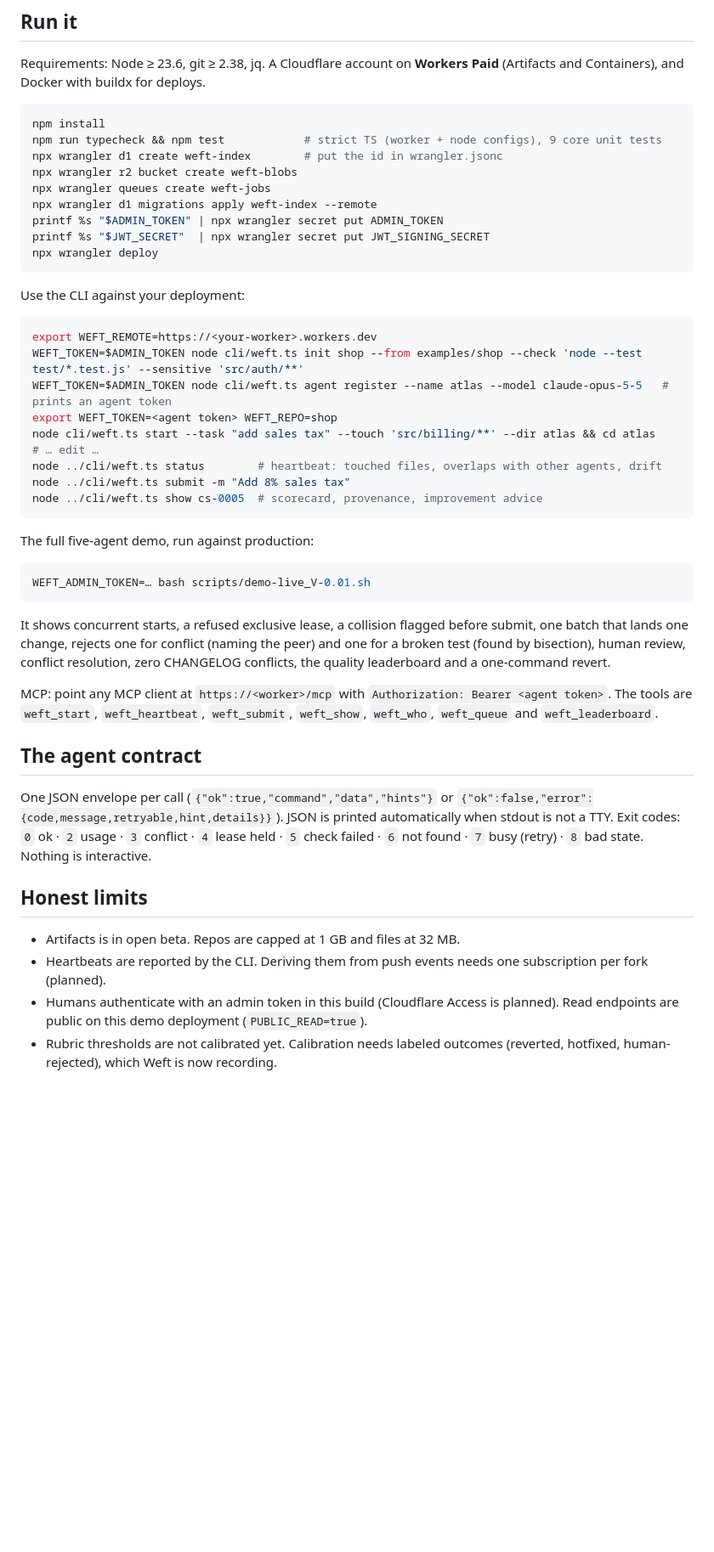
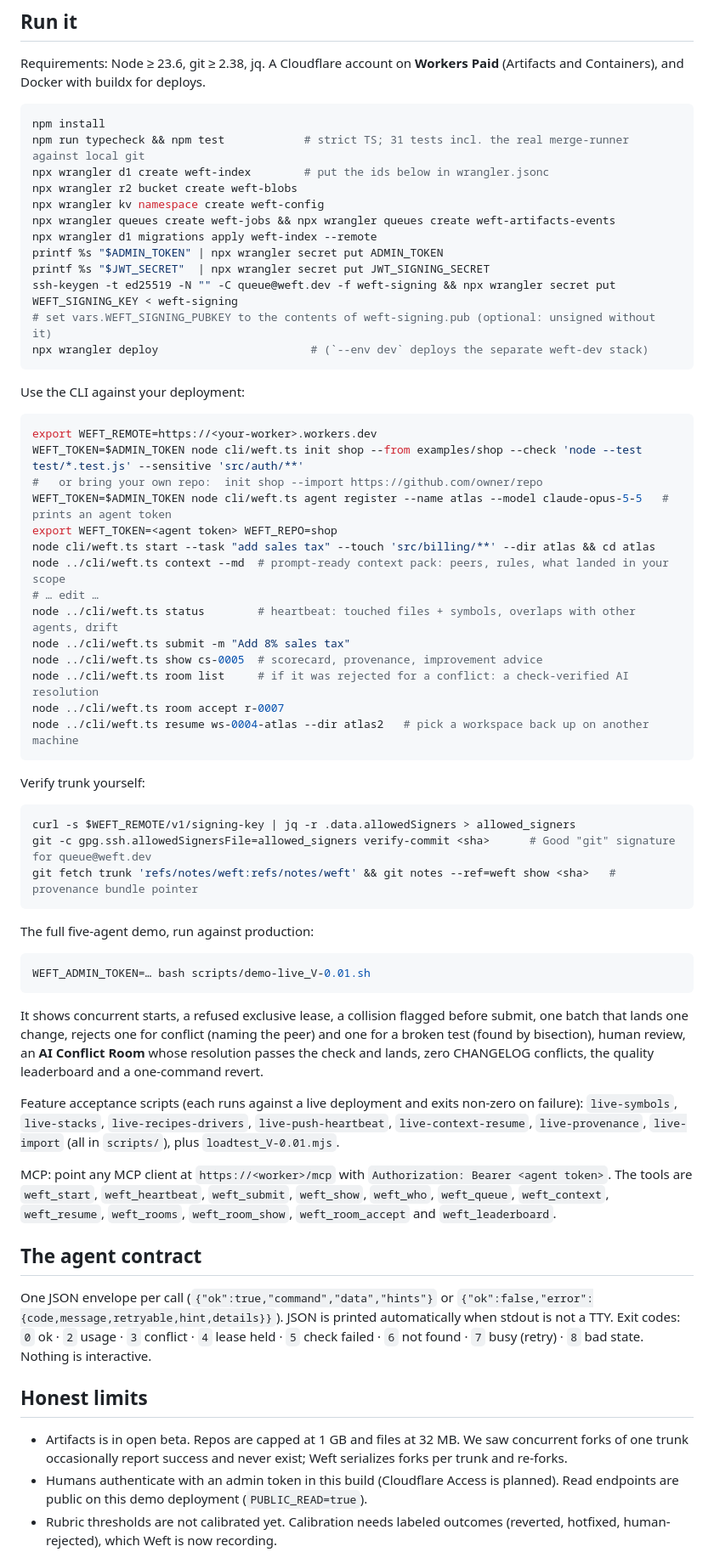
Before and after one commit to mikeschlottig/weft, a Markdown page: README.md, the part around one of its changes. Shown at 85% size. Rendered like a GitHub page; blank space fills up the shorter version.

Commit message:
C2: README — new capabilities, architecture, quick start (import, context, rooms, resume), verification
Co-Authored-By: Claude Opus 5.5 <noreply@anthropic.com>

````diff
--- a/README.md
+++ b/README.md
@@ -45,14 +57,17 @@ Containers), and Docker with buildx for deploys.
 
 ```bash
 npm install
-npm run typecheck && npm test            # strict TS (worker + node configs), 9 core unit tests
-npx wrangler d1 create weft-index        # put the id in wrangler.jsonc
+npm run typecheck && npm test            # strict TS; 31 tests incl. the real merge-runner against local git
+npx wrangler d1 create weft-index        # put the ids below in wrangler.jsonc
 npx wrangler r2 bucket create weft-blobs
-npx wrangler queues create weft-jobs
+npx wrangler kv namespace create weft-config
+npx wrangler queues create weft-jobs && npx wrangler queues create weft-artifacts-events
 npx wrangler d1 migrations apply weft-index --remote
 printf %s "$ADMIN_TOKEN" | npx wrangler secret put ADMIN_TOKEN
 printf %s "$JWT_SECRET"  | npx wrangler secret put JWT_SIGNING_SECRET
-npx wrangler deploy
+ssh-keygen -t ed25519 -N "" -C queue@weft.dev -f weft-signing && npx wrangler secret put WEFT_SIGNING_KEY < weft-signing
+# set vars.WEFT_SIGNING_PUBKEY to the contents of weft-signing.pub (optional: unsigned without it)
+npx wrangler deploy                       # (`--env dev` deploys the separate weft-dev stack)
 ```
 
 Use the CLI against your deployment:
@@ -60,13 +75,26 @@ Use the CLI against your deployment:
 ```bash
 export WEFT_REMOTE=https://<your-worker>.workers.dev
 WEFT_TOKEN=$ADMIN_TOKEN node cli/weft.ts init shop --from examples/shop --check 'node --test test/*.test.js' --sensitive 'src/auth/**'
+#   or bring your own repo:  init shop --import https://github.com/owner/repo
 WEFT_TOKEN=$ADMIN_TOKEN node cli/weft.ts agent register --name atlas --model claude-opus-5-5   # prints an agent token
 export WEFT_TOKEN=<agent token> WEFT_REPO=shop
 node cli/weft.ts start --task "add sales tax" --touch 'src/billing/**' --dir atlas && cd atlas
+node ../cli/weft.ts context --md  # prompt-ready context pack: peers, rules, what landed in your scope
 # … edit …
-node ../cli/weft.ts status        # heartbeat: touched files, overlaps with other agents, drift
+node ../cli/weft.ts status        # heartbeat: touched files + symbols, overlaps with other agents, drift
 node ../cli/weft.ts submit -m "Add 8% sales tax"
 node ../cli/weft.ts show cs-0005  # scorecard, provenance, improvement advice
+node ../cli/weft.ts room list     # if it was rejected for a conflict: a check-verified AI resolution
+node ../cli/weft.ts room accept r-0007
+node ../cli/weft.ts resume ws-0004-atlas --dir atlas2   # pick a workspace back up on another machine
+```
+
+Verify trunk yourself:
+
+```bash
+curl -s $WEFT_REMOTE/v1/signing-key | jq -r .data.allowedSigners > allowed_signers
+git -c gpg.ssh.allowedSignersFile=allowed_signers verify-commit <sha>      # Good "git" signature for queue@weft.dev
+git fetch trunk 'refs/notes/weft:refs/notes/weft' && git notes --ref=weft show <sha>   # provenance bundle pointer
 ```
 
 The full five-agent demo, run against production:
@@ -77,12 +105,16 @@ WEFT_ADMIN_TOKEN=… bash scripts/demo-live_V-0.01.sh
 
 It shows concurrent starts, a refused exclusive lease, a collision flagged before submit, one batch
 that lands one change, rejects one for conflict (naming the peer) and one for a broken test
-(found by bisection), human review, conflict resolution, zero CHANGELOG conflicts, the quality
-leaderboard and a one-command revert.
+(found by bisection), human review, an **AI Conflict Room** whose resolution passes the check and
+lands, zero CHANGELOG conflicts, the quality leaderboard and a one-command revert.
+
+Feature acceptance scripts (each runs against a live deployment and exits non-zero on failure):
+`live-symbols`, `live-stacks`, `live-recipes-drivers`, `live-push-heartbeat`, `live-context-resume`,
+`live-provenance`, `live-import` (all in `scripts/`), plus `loadtest_V-0.01.mjs`.
 
 MCP: point any MCP client at `https://<worker>/mcp` with `Authorization: Bearer <agent token>`.
-The tools are `weft_start`, `weft_heartbeat`, `weft_submit`, `weft_show`, `weft_who`, `weft_queue`
-and `weft_leaderboard`.
+The tools are `weft_start`, `weft_heartbeat`, `weft_submit`, `weft_show`, `weft_who`, `weft_queue`,
+`weft_context`, `weft_resume`, `weft_rooms`, `weft_room_show`, `weft_room_accept` and `weft_leaderboard`.
 
 ## The agent contract
 
@@ -92,9 +124,8 @@ JSON is printed automatically when stdout is not a TTY. Exit codes: `0` ok · `2
 
 ## Honest limits
 
-- Artifacts is in open beta. Repos are capped at 1 GB and files at 32 MB.
-- Heartbeats are reported by the CLI. Deriving them from push events needs one subscription per fork
-  (planned).
+- Artifacts is in open beta. Repos are capped at 1 GB and files at 32 MB. We saw concurrent forks of
+  one trunk occasionally report success and never exist; Weft serializes forks per trunk and re-forks.
 - Humans authenticate with an admin token in this build (Cloudflare Access is planned). Read
   endpoints are public on this demo deployment (`PUBLIC_READ=true`).
 - Rubric thresholds are not calibrated yet. Calibration needs labeled outcomes (reverted, hotfixed,
````
Also changed, not shown: other parts of README.md (+26 -11 lines).
